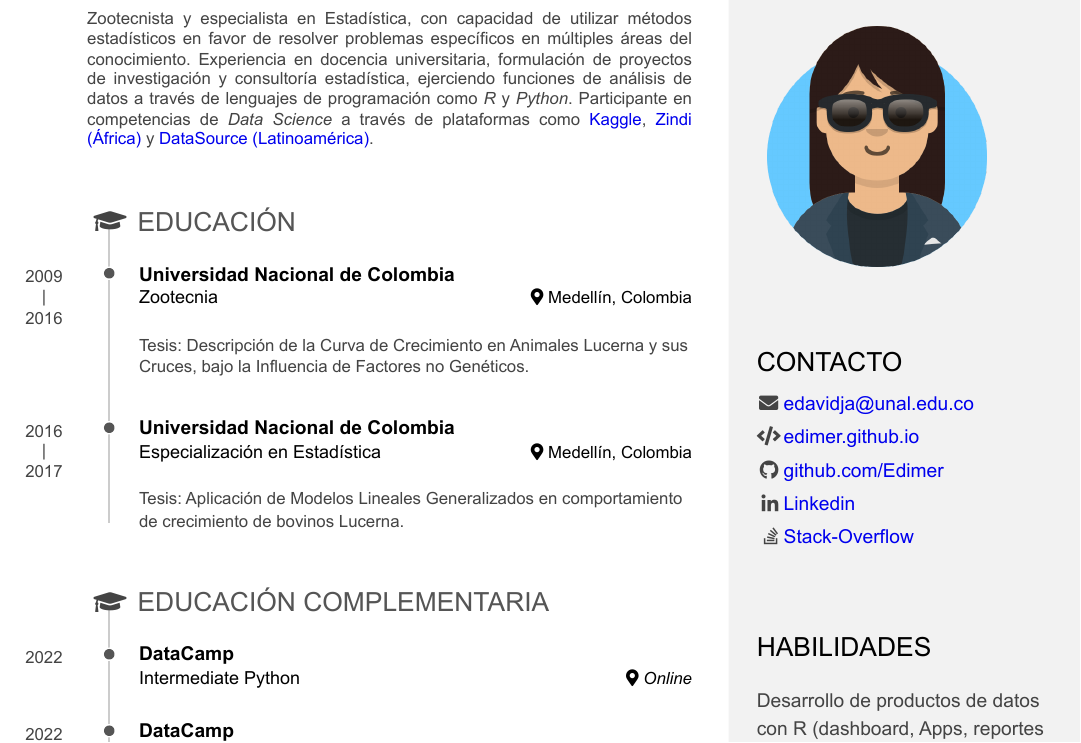
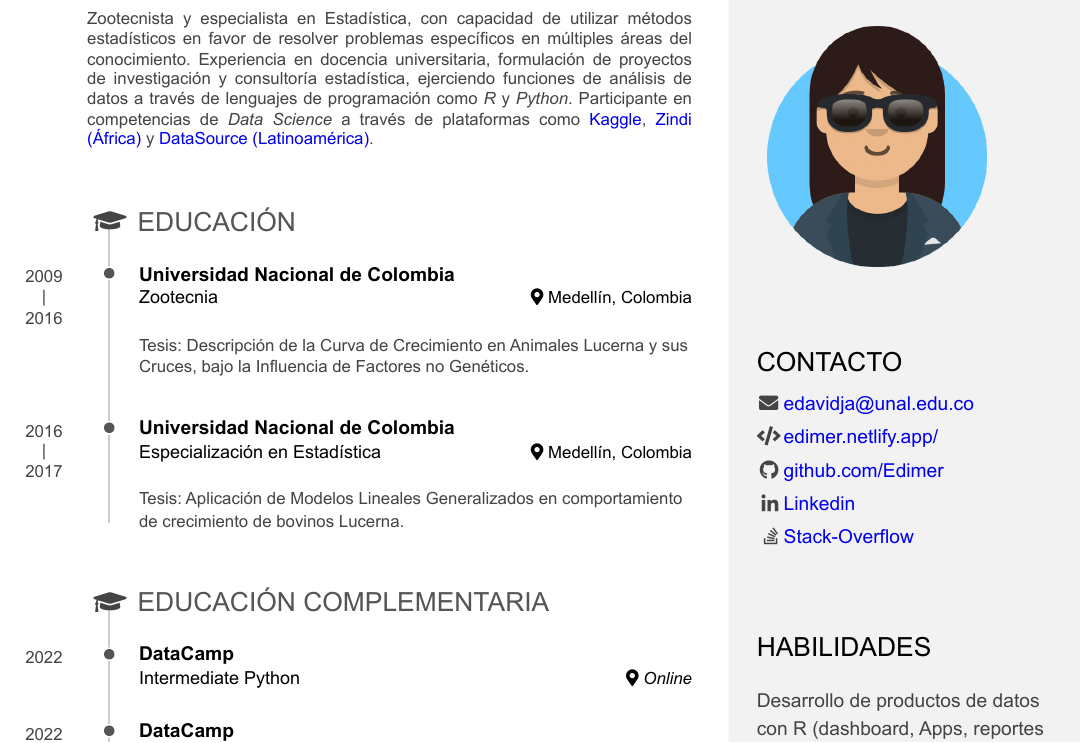
Before and after one commit to web-edimer/curriculum_vitae, an R Markdown document (cv_edimer.Rmd): part of page 1 of 4, cut so that both start at the same text. The pictures show the output file cv_edimer.pdf that the author committed with the source.

Commit message:
Agregando página web actualizada

```diff
--- a/cv_edimer.Rmd
+++ b/cv_edimer.Rmd
@@ -19,7 +19,7 @@ Contacto {#contact}
 --------------------------------------------------------------------------------
 
 - <i class="fa fa-envelope"></i> edavidja@unal.edu.co
-- <i class="fa fa-code"></i> [edimer.github.io](https://edimer.github.io/)
+- <i class="fa fa-code"></i> [edimer.netlify.app/](https://edimer.github.io/)
 - <i class="fa fa-github"></i> [github.com/Edimer](https://github.com/Edimer)
 - <i class="fab fa-linkedin-in"></i> [Linkedin](https://www.linkedin.com/in/edimer-david-jaramillo-94a510199/)
 - <i class="fab fa-stack-overflow"></i> [Stack-Overflow](https://stackoverflow.com/users/13271245/edimer-david-jaramillo)
```
Also changed, not shown: cv_foto_original/cv_edimer_foto.Rmd (+1 -1 lines), cv_edimer.html, cv_edimer.pdf, cv_foto_original/cv_edimer_foto.html, cv_foto_original/cv_edimer_foto.pdf.
